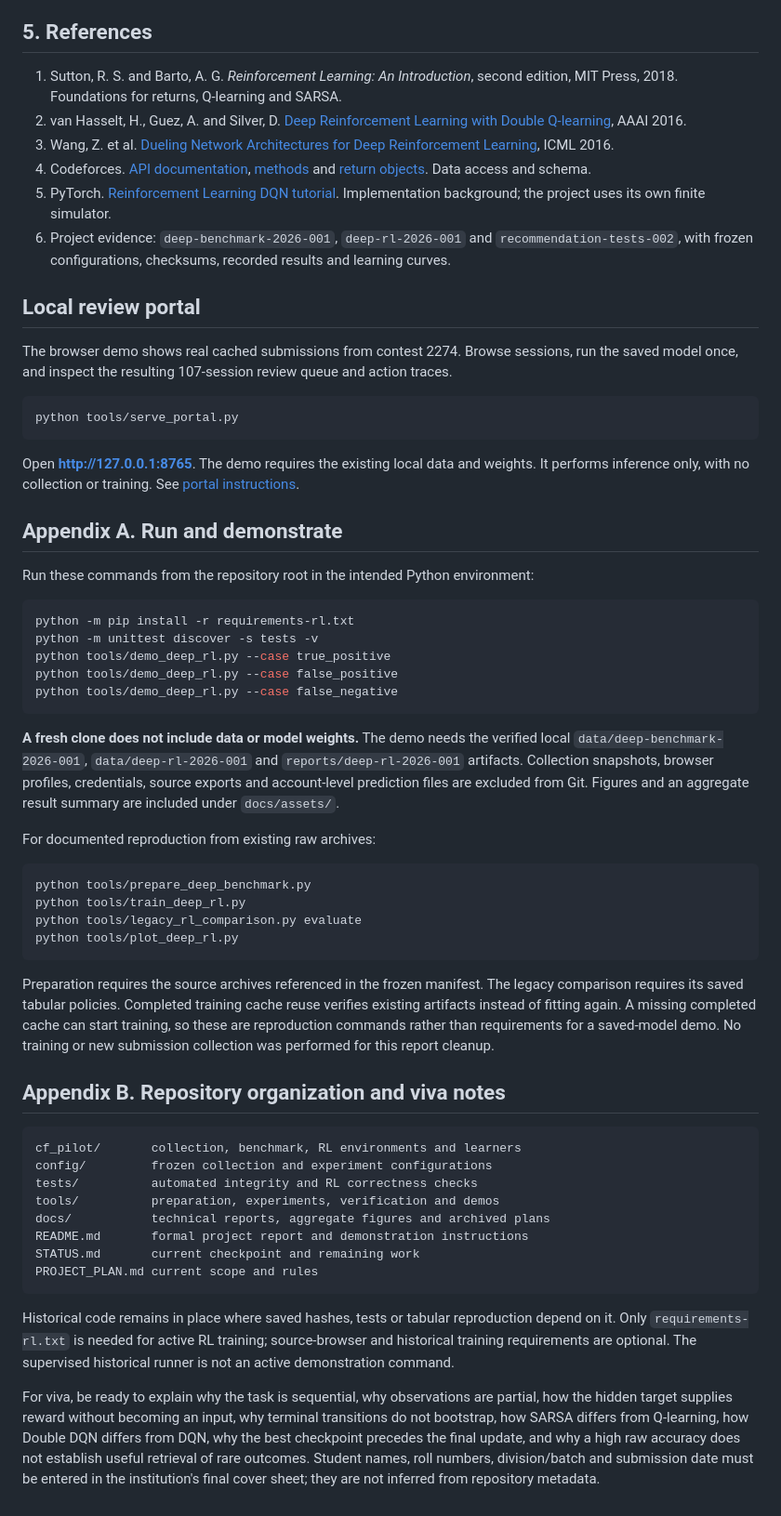
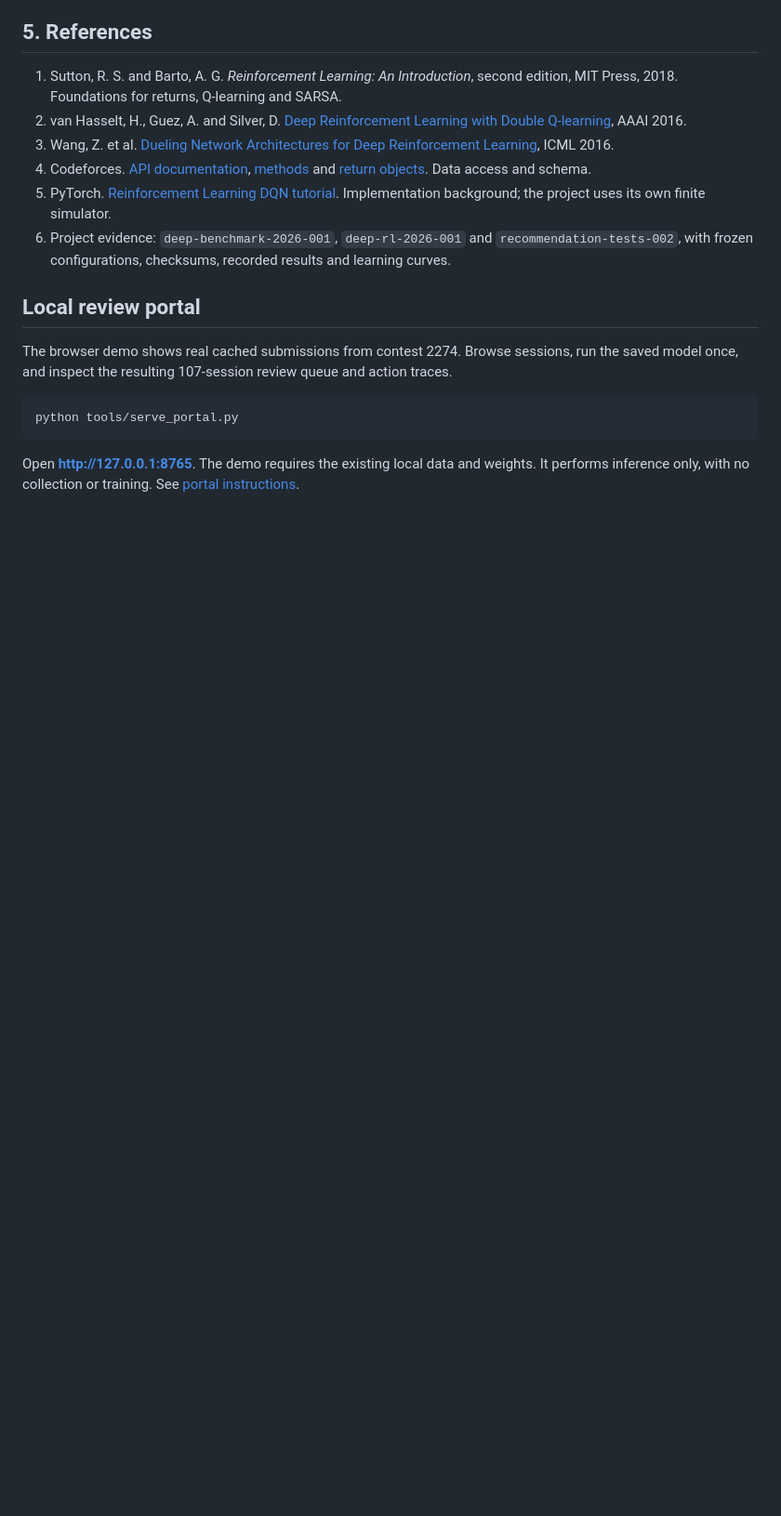
Before and after one commit to ombhanushaliii/pilot, a Markdown page: README.md, the part around the change. Shown at 93% size. Drawn GitHub-style; blank space fills up the shorter version.

Commit message:
docs: update README.md

````diff
--- a/README.md
+++ b/README.md
@@ -349,45 +349,3 @@ python tools/serve_portal.py
 ```
 
 Open **http://127.0.0.1:8765**. The demo requires the existing local data and weights. It performs inference only, with no collection or training. See [portal instructions](docs/PORTAL.md).
-
-## Appendix A. Run and demonstrate
-
-Run these commands from the repository root in the intended Python environment:
-
-```powershell
-python -m pip install -r requirements-rl.txt
-python -m unittest discover -s tests -v
-python tools/demo_deep_rl.py --case true_positive
-python tools/demo_deep_rl.py --case false_positive
-python tools/demo_deep_rl.py --case false_negative
-```
-
-**A fresh clone does not include data or model weights.** The demo needs the verified local `data/deep-benchmark-2026-001`, `data/deep-rl-2026-001` and `reports/deep-rl-2026-001` artifacts. Collection snapshots, browser profiles, credentials, source exports and account-level prediction files are excluded from Git. Figures and an aggregate result summary are included under `docs/assets/`.
-
-For documented reproduction from existing raw archives:
-
-```powershell
-python tools/prepare_deep_benchmark.py
-python tools/train_deep_rl.py
-python tools/legacy_rl_comparison.py evaluate
-python tools/plot_deep_rl.py
-```
-
-Preparation requires the source archives referenced in the frozen manifest. The legacy comparison requires its saved tabular policies. Completed training cache reuse verifies existing artifacts instead of fitting again. A missing completed cache can start training, so these are reproduction commands rather than requirements for a saved-model demo. No training or new submission collection was performed for this report cleanup.
-
-## Appendix B. Repository organization and viva notes
-
-```text
-cf_pilot/       collection, benchmark, RL environments and learners
-config/         frozen collection and experiment configurations
-tests/          automated integrity and RL correctness checks
-tools/          preparation, experiments, verification and demos
-docs/           technical reports, aggregate figures and archived plans
-README.md       formal project report and demonstration instructions
-STATUS.md       current checkpoint and remaining work
-PROJECT_PLAN.md current scope and rules
-```
-
-Historical code remains in place where saved hashes, tests or tabular reproduction depend on it. Only `requirements-rl.txt` is needed for active RL training; source-browser and historical training requirements are optional. The supervised historical runner is not an active demonstration command.
-
-For viva, be ready to explain why the task is sequential, why observations are partial, how the hidden target supplies reward without becoming an input, why terminal transitions do not bootstrap, how SARSA differs from Q-learning, how Double DQN differs from DQN, why the best checkpoint precedes the final update, and why a high raw accuracy does not establish useful retrieval of rare outcomes. Student names, roll numbers, division/batch and submission date must be entered in the institution's final cover sheet; they are not inferred from repository metadata.
````
